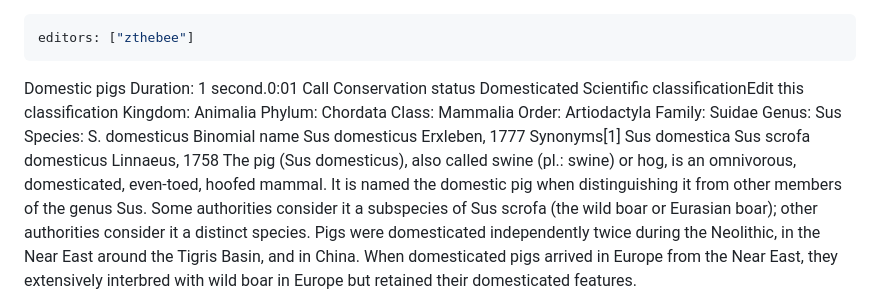
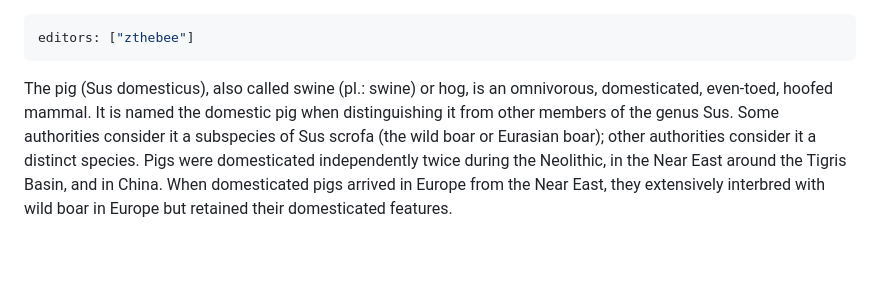
Before and after one commit to Wesmoney1/gitwiki, a Markdown page: wiki/pig.md, the part around the change. GitHub-like rendering; blank space fills up the shorter version.

Commit message:
wiki: update pig by @zthebee

```diff
--- a/wiki/pig.md
+++ b/wiki/pig.md
@@ -3,26 +3,6 @@ editors: ["zthebee"]
 ---
 
 
-
-Domestic pigs
-Duration: 1 second.0:01
-Call
-Conservation status
-Domesticated
-Scientific classificationEdit this classification
-Kingdom:	Animalia
-Phylum:	Chordata
-Class:	Mammalia
-Order:	Artiodactyla
-Family:	Suidae
-Genus:	Sus
-Species:	S. domesticus
-Binomial name
-Sus domesticus
-Erxleben, 1777
-Synonyms[1]
-Sus domestica
-Sus scrofa domesticus Linnaeus, 1758
 The pig (Sus domesticus), also called swine (pl.: swine) or hog, is an omnivorous, domesticated, even-toed, hoofed mammal. It is named the domestic pig when distinguishing it from other members of the genus Sus. Some authorities consider it a subspecies of Sus scrofa (the wild boar or Eurasian boar); other authorities consider it a distinct species. Pigs were domesticated independently twice during the Neolithic, in the Near East around the Tigris Basin, and in China. When domesticated pigs arrived in Europe from the Near East, they extensively interbred with wild boar in Europe but retained their domesticated features.
 
 Pigs are farmed primarily for meat, called pork. The animal's skin or hide is used for leather. China is the world's largest pork producer, followed by the European Union and then the United States. Around 1.5 billion pigs are raised each year, producing some 120 million tonnes of meat, often cured as bacon. Some are kept as pets.
```
